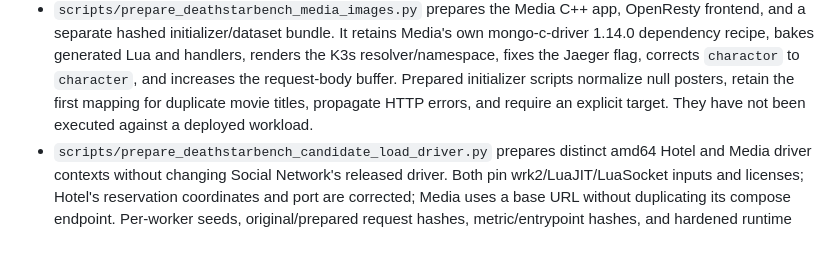
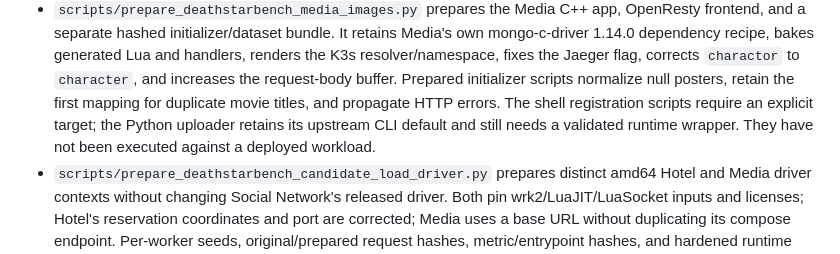
Before and after one commit to tonymarkel/oci-self-service-benchmarks, a Markdown page: docs/deathstarbench-workload-expansion.md, the part around the change. GitHub-like rendering.

Commit message:
Clarify candidate initializer target requirements

```diff
--- a/docs/deathstarbench-workload-expansion.md
+++ b/docs/deathstarbench-workload-expansion.md
@@ -88,8 +88,10 @@ fresh partial output owned by the tool is removed.
   Lua and handlers, renders the K3s resolver/namespace, fixes the Jaeger flag,
   corrects `charactor` to `character`, and increases the request-body buffer.
   Prepared initializer scripts normalize null posters, retain the first
-  mapping for duplicate movie titles, propagate HTTP errors, and require an
-  explicit target. They have not been executed against a deployed workload.
+  mapping for duplicate movie titles, and propagate HTTP errors. The shell
+  registration scripts require an explicit target; the Python uploader retains
+  its upstream CLI default and still needs a validated runtime wrapper. They
+  have not been executed against a deployed workload.
 - `scripts/prepare_deathstarbench_candidate_load_driver.py` prepares distinct
   amd64 Hotel and Media driver contexts without changing Social Network's
   released driver. Both pin wrk2/LuaJIT/LuaSocket inputs and licenses; Hotel's
```
